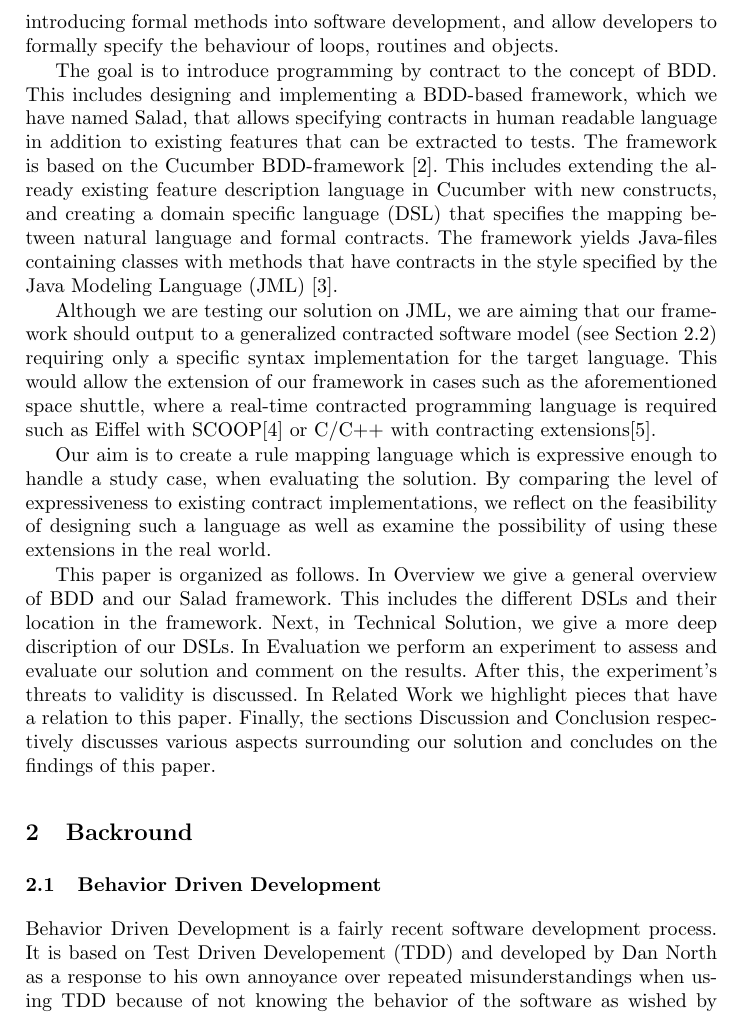
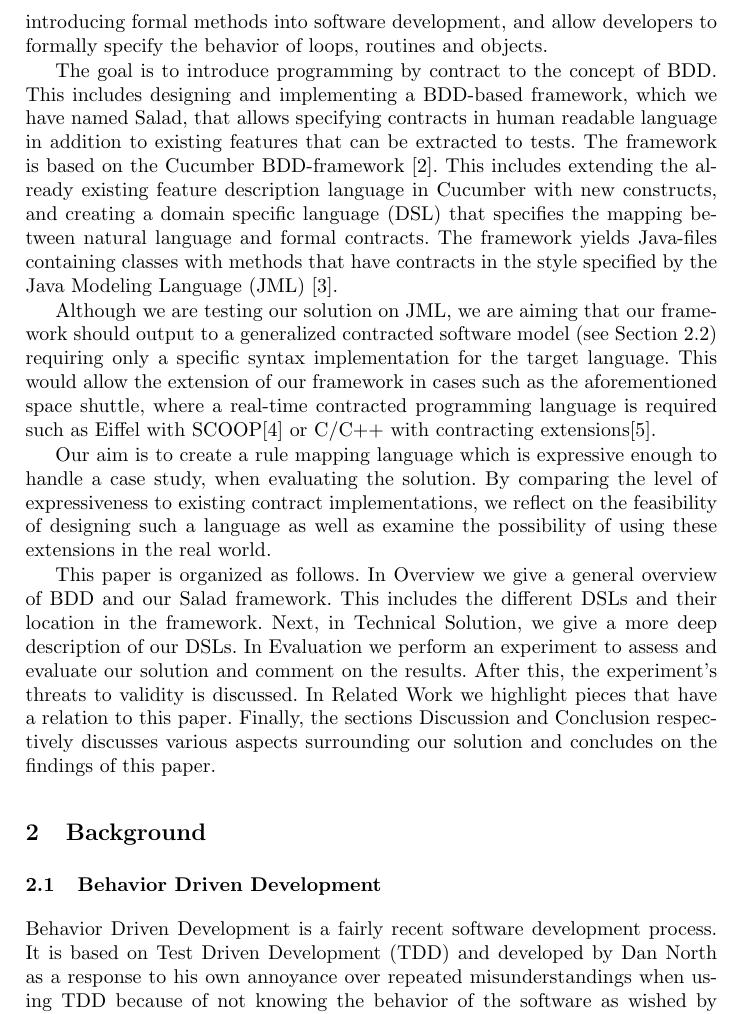
Before and after one commit to Skovvart/Model-Driven-Development, a LaTeX thesis (Report.tex, which reads Background.tex, Introduction.tex): part of page 2 of 14, cut so that both start at the same text. Compiled offline with pdfLaTeX.

Commit message:
Small fixes

```diff
--- a/Background.tex
+++ b/Background.tex
@@ -1,9 +1,9 @@
-\section{Backround}
+\section{Background}
 
 \subsection{Behavior Driven Development}
 \label{sub:bdd}
 Behavior Driven Development is a fairly recent software development process.
-It is based on Test Driven Developement (TDD) and developed by Dan North as a response to his own annoyance over repeated misunderstandings when using TDD because of not knowing the behavior of the software as wished by stakeholders until late in the development process \cite{north2006}.
+It is based on Test Driven Development (TDD) and developed by Dan North as a response to his own annoyance over repeated misunderstandings when using TDD because of not knowing the behavior of the software as wished by stakeholders until late in the development process \cite{north2006}.
 The main goal of BDD is to allow for better communication and collaboration between stakeholders and developers through specifying behaviors from which tests can be automatically generated.
 
 The main component of BDD is called a feature.
--- a/Introduction.tex
+++ b/Introduction.tex
@@ -4,30 +4,29 @@ Communication between programmers and managers can in many ways be cumbersome an
 Behavior Driven Development (BDD) helps this communication by specifying a way in which user specifications can be written in a structured human-readable form of English, and then mapped directly to software tests.
 This allows managers to ensure that the specification are written down correctly, and it allows programmers to automatically run tests to assert that the software follows the specifications.
 
-While testing ensures that software works in most cases, sometimes most cases is not good enough. This might be in the case of developing a driver for a
-space shuttle, where an error in the driver might cause a crash and end-up costing billions of dollars.
+While testing ensures that software works in most cases, sometimes most cases is not good enough.
+This might be in the case of developing a driver for a space shuttle, where an error in the driver might cause a crash and end-up costing billions of dollars.
 Programming by contract \cite{meyer1992} solves this problem by introducing formal methods into software development,
-and allow developers to formally specify the behaviour of loops, routines and objects.
+and allow developers to formally specify the behavior of loops, routines and objects.
 
-The goal is to introduce programming by contract to the concept of BDD. This includes designing and implementing a BDD-based framework,
-which we have named Salad, that allows specifying contracts in human readable language in addition to existing features that can be extracted to tests.
+The goal is to introduce programming by contract to the concept of BDD.
+This includes designing and implementing a BDD-based framework, which we have named Salad, that allows specifying contracts in human readable language in addition to existing features that can be extracted to tests.
 The framework is based on the Cucumber BDD-framework \cite{hellesoy2012}.
-This includes extending the already existing feature description language in Cucumber with new constructs,
-and creating a domain specific language (DSL) that specifies the mapping between natural language and formal contracts.
+This includes extending the already existing feature description language in Cucumber with new constructs, and creating a domain specific language (DSL) that specifies the mapping between natural language and formal contracts.
 The framework yields Java-files containing classes with methods that have contracts in the style specified by the Java Modeling Language (JML) \cite{leavens2006design}.
 
 Although we are testing our solution on JML, we are aiming that our framework should output to a generalized contracted software model (see Section~\ref{sub:AGeneralizedModelforContractedSoftware}) requiring
 only a specific syntax implementation for the target language. This would allow the extension of our framework in cases such as the aforementioned space shuttle,
 where a real-time contracted programming language is required such as Eiffel with SCOOP\cite{eiffel2012scoop} or C/C++ with contracting extensions\cite{digitalmars2011contractprogramming}.
 
-Our aim is to create a rule mapping language which is expressive enough to handle a study case, when evaluating the solution.
+Our aim is to create a rule mapping language which is expressive enough to handle a case study, when evaluating the solution.
 By comparing the level of expressiveness to existing contract implementations,
 we reflect on the feasibility of designing such a language as well as examine the possibility of using these extensions in the real world.
 
 This paper is organized as follows.
 In Overview we give a general overview of BDD and our Salad framework.
 This includes the different DSLs and their location in the framework.
-Next, in Technical Solution, we give a more deep discription of our DSLs.
+Next, in Technical Solution, we give a more deep description of our DSLs.
 In Evaluation we perform an experiment to assess and evaluate our solution and comment on the results.
 After this, the experiment's threats to validity is discussed.
 In Related Work we highlight pieces that have a relation to this paper.
```
Also changed, not shown: Abstract.tex (+1 -1 lines), Background.tex (1 more changed lines).
